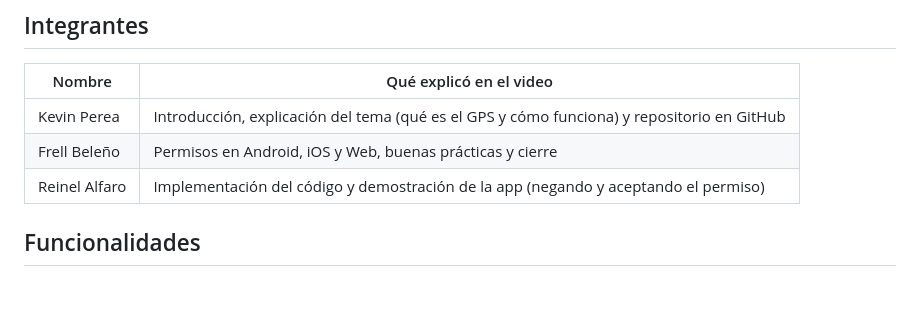
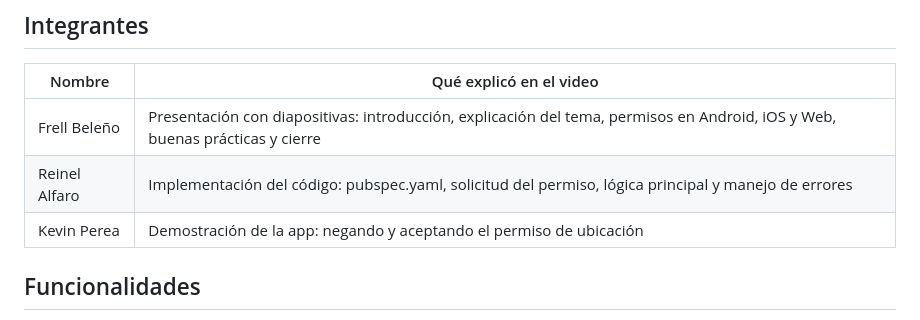
Before and after one commit to Reinel-ing/gps_mapas_grupo3, a Markdown page: README.md, the part around one of its changes. Rendered like a GitHub page; blank space fills up the shorter version.

Commit message:
Actualizar integrantes

```diff
--- a/README.md
+++ b/README.md
@@ -10,9 +10,9 @@ La app obtiene la ubicación del dispositivo con [`geolocator`](https://pub.dev/
 
 | Nombre | Qué explicó en el video |
 |---|---|
-| Kevin Perea | Introducción, explicación del tema (qué es el GPS y cómo funciona) y repositorio en GitHub |
-| Frell Beleño | Permisos en Android, iOS y Web, buenas prácticas y cierre |
-| Reinel Alfaro | Implementación del código y demostración de la app (negando y aceptando el permiso) |
+| Frell Beleño | Presentación con diapositivas: introducción, explicación del tema, permisos en Android, iOS y Web, buenas prácticas y cierre |
+| Reinel Alfaro | Implementación del código: pubspec.yaml, solicitud del permiso, lógica principal y manejo de errores |
+| Kevin Perea | Demostración de la app: negando y aceptando el permiso de ubicación |
 
 ## Funcionalidades
 
```
Also changed, not shown: other parts of README.md (+1 -1 lines).
